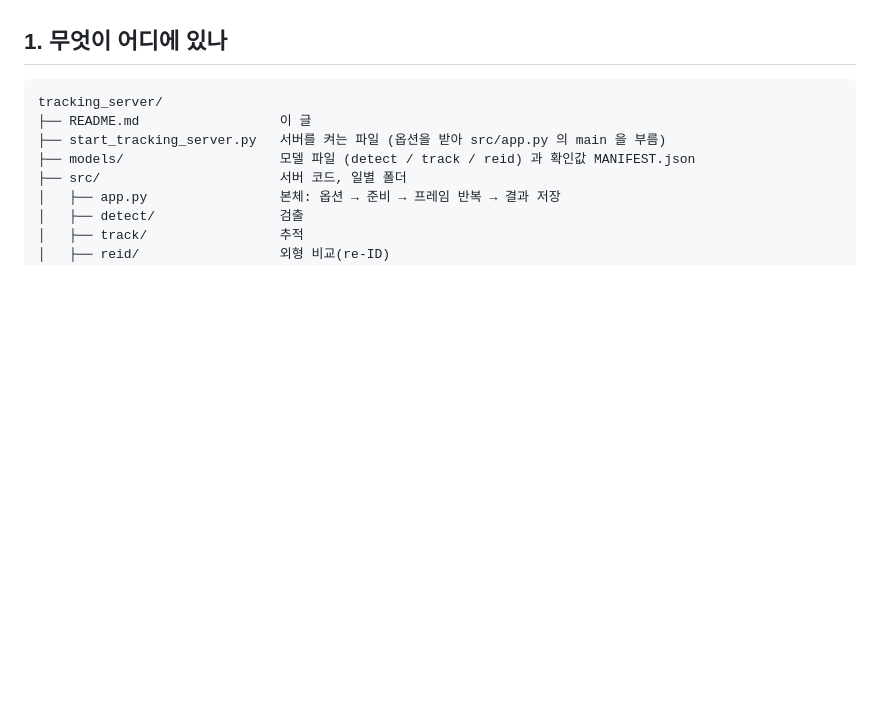
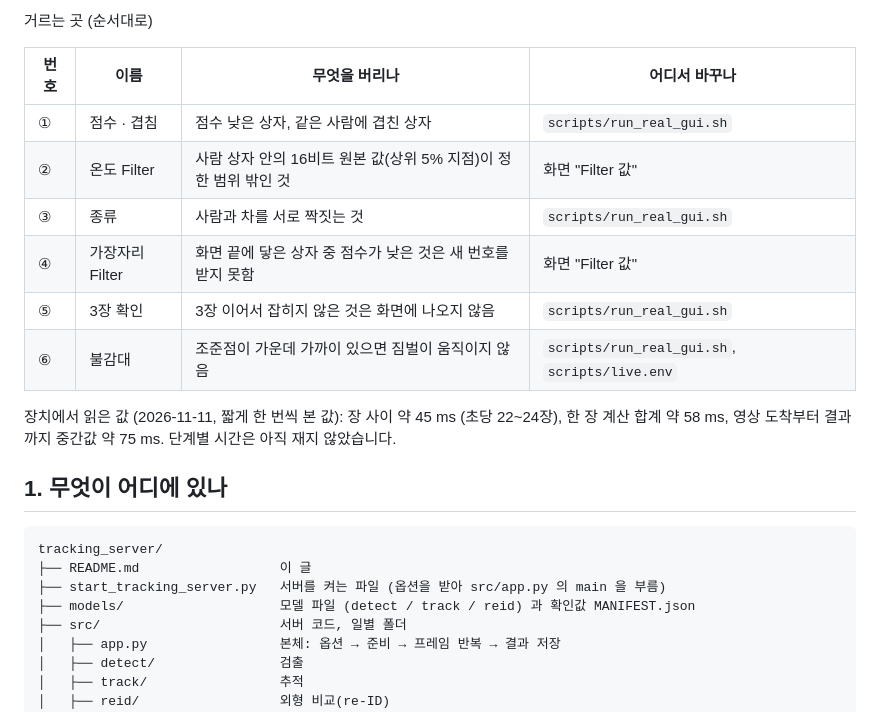
Before and after one commit to lwir-deepx-tracking-system/model-bank, a Markdown page: tracking_server/README.md, the part around one of its changes. GitHub-like rendering; blank space fills up the shorter version.

```diff
--- a/tracking_server/README.md
+++ b/tracking_server/README.md
@@ -6,3 +22,15 @@
+거르는 곳 (순서대로)
+
+| 번호 | 이름 | 무엇을 버리나 | 어디서 바꾸나 |
+|---|---|---|---|
+| ① | 점수 · 겹침 | 점수 낮은 상자, 같은 사람에 겹친 상자 | `scripts/run_real_gui.sh` |
+| ② | 온도 Filter | 사람 상자 안의 16비트 원본 값(상위 5% 지점)이 정한 범위 밖인 것 | 화면 "Filter 값" |
+| ③ | 종류 | 사람과 차를 서로 짝짓는 것 | `scripts/run_real_gui.sh` |
+| ④ | 가장자리 Filter | 화면 끝에 닿은 상자 중 점수가 낮은 것은 새 번호를 받지 못함 | 화면 "Filter 값" |
+| ⑤ | 3장 확인 | 3장 이어서 잡히지 않은 것은 화면에 나오지 않음 | `scripts/run_real_gui.sh` |
+| ⑥ | 불감대 | 조준점이 가운데 가까이 있으면 짐벌이 움직이지 않음 | `scripts/run_real_gui.sh`, `scripts/live.env` |
+
+장치에서 읽은 값 (2026-11-11, 짧게 한 번씩 본 값): 장 사이 약 45 ms (초당 22~24장), 한 장 계산 합계 약 58 ms, 영상 도착부터 결과까지 중간값 약 75 ms. 단계별 시간은 아직 재지 않았습니다.
 
 ## 1. 무엇이 어디에 있나
 
```
Also changed, not shown: other parts of tracking_server/README.md (+17 -1 lines), README.md (+6 -0 lines), tracking_server/images/cpu_npu_filters_20261111.png (added), tracking_server/images/pipeline_20261111.png (added).
